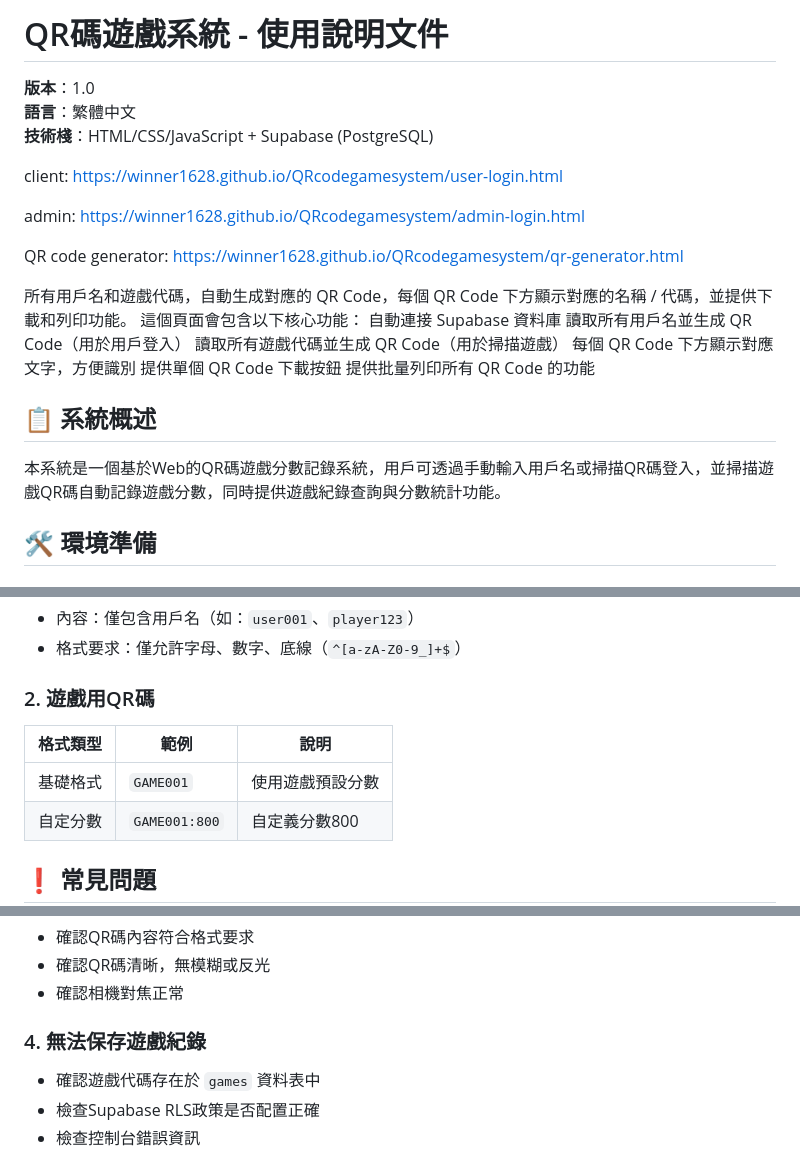
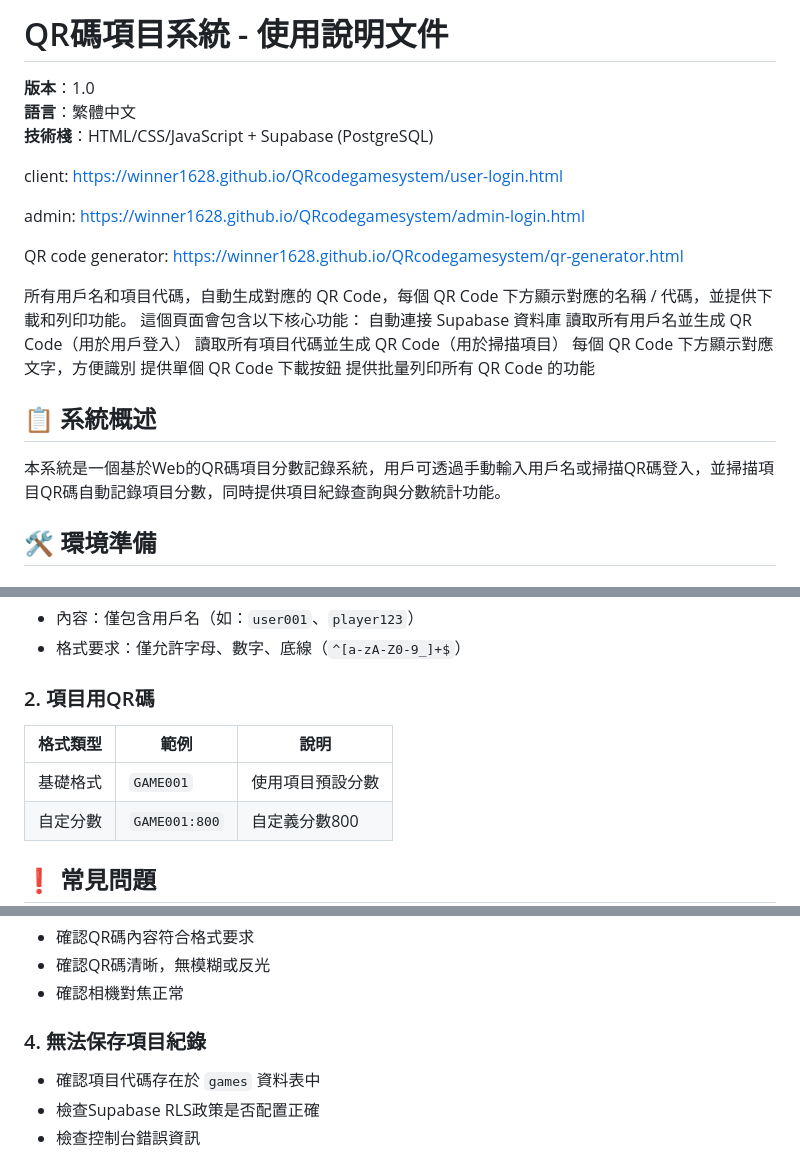
Before and after one commit to winner1628/QRcodegamesystem, a Markdown page: README.md, 3 parts joined by grey strips. Rendered like a GitHub page.

```diff
--- a/README.md
+++ b/README.md
@@ -1,4 +1,4 @@
-# QR碼遊戲系統 - 使用說明文件
+# QR碼項目系統 - 使用說明文件
 **版本**：1.0
 **語言**：繁體中文
 **技術棧**：HTML/CSS/JavaScript + Supabase (PostgreSQL)
@@ -13,18 +13,18 @@ https://winner1628.github.io/QRcodegamesystem/admin-login.html
 QR code generator:
 https://winner1628.github.io/QRcodegamesystem/qr-generator.html
 
-所有用戶名和遊戲代碼，自動生成對應的 QR Code，每個 QR Code 下方顯示對應的名稱 / 代碼，並提供下載和列印功能。
+所有用戶名和項目代碼，自動生成對應的 QR Code，每個 QR Code 下方顯示對應的名稱 / 代碼，並提供下載和列印功能。
 這個頁面會包含以下核心功能：
 自動連接 Supabase 資料庫
 讀取所有用戶名並生成 QR Code（用於用戶登入）
-讀取所有遊戲代碼並生成 QR Code（用於掃描遊戲）
+讀取所有項目代碼並生成 QR Code（用於掃描項目）
 每個 QR Code 下方顯示對應文字，方便識別
 提供單個 QR Code 下載按鈕
 提供批量列印所有 QR Code 的功能
 
 
 ## 📋 系統概述
-本系統是一個基於Web的QR碼遊戲分數記錄系統，用戶可透過手動輸入用戶名或掃描QR碼登入，並掃描遊戲QR碼自動記錄遊戲分數，同時提供遊戲紀錄查詢與分數統計功能。
+本系統是一個基於Web的QR碼項目分數記錄系統，用戶可透過手動輸入用戶名或掃描QR碼登入，並掃描項目QR碼自動記錄項目分數，同時提供項目紀錄查詢與分數統計功能。
 
 ## 🛠️ 環境準備
 ### 1. 前置條件
@@ -179,10 +179,10 @@ window.dbManager = {
 - 內容：僅包含用戶名（如：`user001`、`player123`）
 - 格式要求：僅允許字母、數字、底線（`^[a-zA-Z0-9_]+$`）
 
-### 2. 遊戲用QR碼
+### 2. 項目用QR碼
 | 格式類型 | 範例 | 說明 |
 |----------|------|------|
-| 基礎格式 | `GAME001` | 使用遊戲預設分數 |
+| 基礎格式 | `GAME001` | 使用項目預設分數 |
 | 自定分數 | `GAME001:800` | 自定義分數800 |
 
 ## ❗ 常見問題
@@ -201,8 +201,8 @@ window.dbManager = {
 - 確認QR碼清晰，無模糊或反光
 - 確認相機對焦正常
 
-### 4. 無法保存遊戲紀錄
-- 確認遊戲代碼存在於 `games` 資料表中
+### 4. 無法保存項目紀錄
+- 確認項目代碼存在於 `games` 資料表中
 - 檢查Supabase RLS政策是否配置正確
 - 檢查控制台錯誤資訊
 
```
Also changed, not shown: other parts of README.md (+15 -15 lines).
